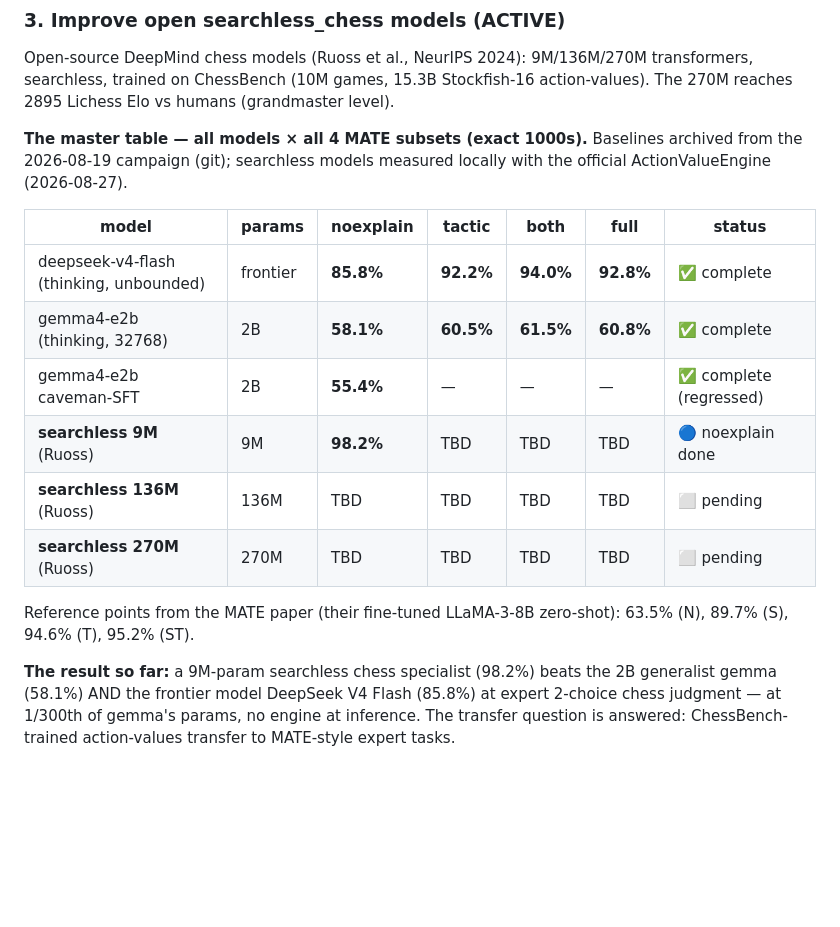
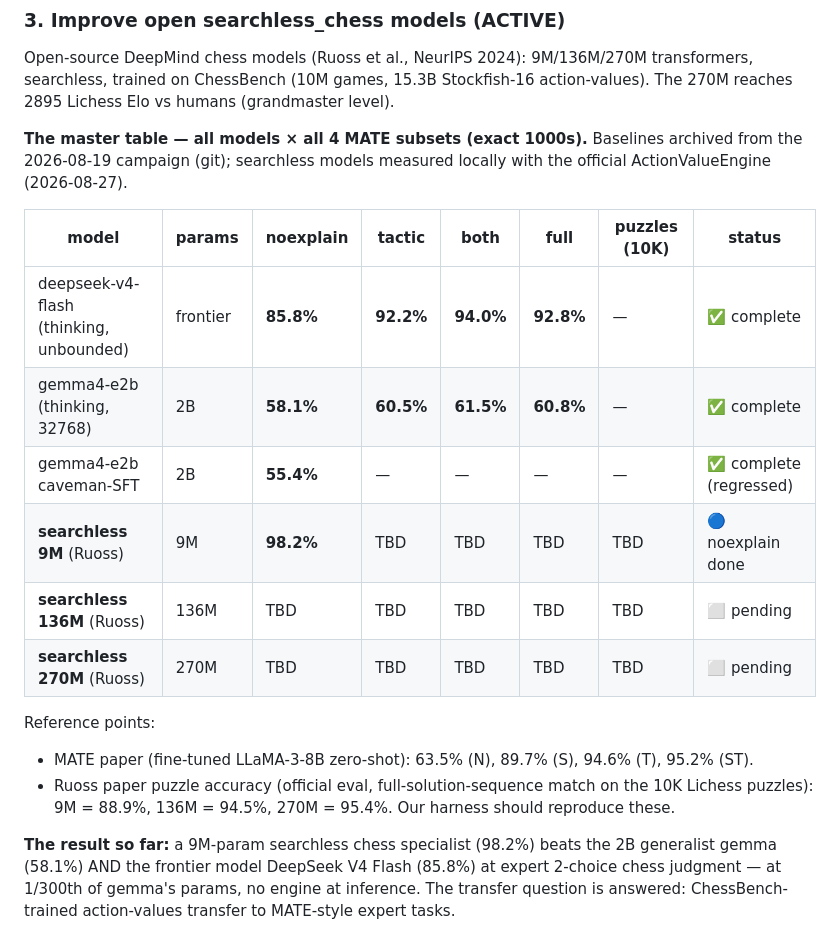
Before and after one commit to Vedang-P/chess-slm-benchmark, a Markdown page: README.md, the part around the change. GitHub-like rendering; blank space fills up the shorter version.

Commit message:
docs: add puzzles(10K) column to master table + Ruoss reference puzzle numbers

```diff
--- a/README.md
+++ b/README.md
@@ -63,17 +63,21 @@ humans (grandmaster level).
 Baselines archived from the 2026-08-19 campaign (git); searchless models
 measured locally with the official ActionValueEngine (2026-08-27).
 
-| model | params | noexplain | tactic | both | full | status |
-|---|---|---|---|---|---|---|
-| deepseek-v4-flash (thinking, unbounded) | frontier | **85.8%** | **92.2%** | **94.0%** | **92.8%** | ✅ complete |
-| gemma4-e2b (thinking, 32768) | 2B | **58.1%** | **60.5%** | **61.5%** | **60.8%** | ✅ complete |
-| gemma4-e2b caveman-SFT | 2B | **55.4%** | — | — | — | ✅ complete (regressed) |
-| **searchless 9M** (Ruoss) | 9M | **98.2%** | TBD | TBD | TBD | 🔵 noexplain done |
-| **searchless 136M** (Ruoss) | 136M | TBD | TBD | TBD | TBD | ⬜ pending |
-| **searchless 270M** (Ruoss) | 270M | TBD | TBD | TBD | TBD | ⬜ pending |
+| model | params | noexplain | tactic | both | full | puzzles (10K) | status |
+|---|---|---|---|---|---|---|---|
+| deepseek-v4-flash (thinking, unbounded) | frontier | **85.8%** | **92.2%** | **94.0%** | **92.8%** | — | ✅ complete |
+| gemma4-e2b (thinking, 32768) | 2B | **58.1%** | **60.5%** | **61.5%** | **60.8%** | — | ✅ complete |
+| gemma4-e2b caveman-SFT | 2B | **55.4%** | — | — | — | — | ✅ complete (regressed) |
+| **searchless 9M** (Ruoss) | 9M | **98.2%** | TBD | TBD | TBD | TBD | 🔵 noexplain done |
+| **searchless 136M** (Ruoss) | 136M | TBD | TBD | TBD | TBD | TBD | ⬜ pending |
+| **searchless 270M** (Ruoss) | 270M | TBD | TBD | TBD | TBD | TBD | ⬜ pending |
 
-Reference points from the MATE paper (their fine-tuned LLaMA-3-8B
-zero-shot): 63.5% (N), 89.7% (S), 94.6% (T), 95.2% (ST).
+Reference points:
+- MATE paper (fine-tuned LLaMA-3-8B zero-shot): 63.5% (N), 89.7% (S),
+  94.6% (T), 95.2% (ST).
+- Ruoss paper puzzle accuracy (official eval, full-solution-sequence
+  match on the 10K Lichess puzzles): 9M = 88.9%, 136M = 94.5%,
+  270M = 95.4%. Our harness should reproduce these.
 
 **The result so far:** a 9M-param searchless chess specialist (98.2%)
 beats the 2B generalist gemma (58.1%) AND the frontier model DeepSeek V4
```
